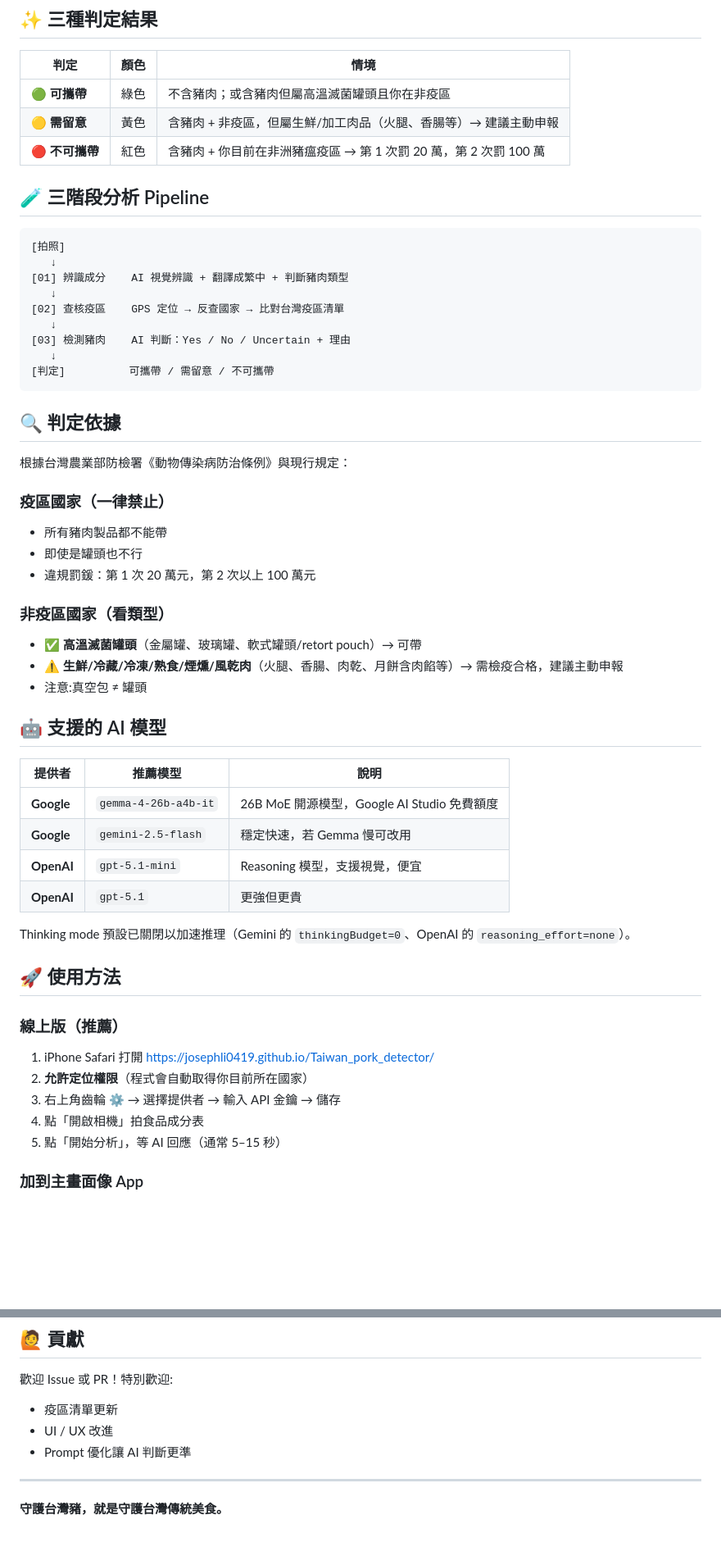
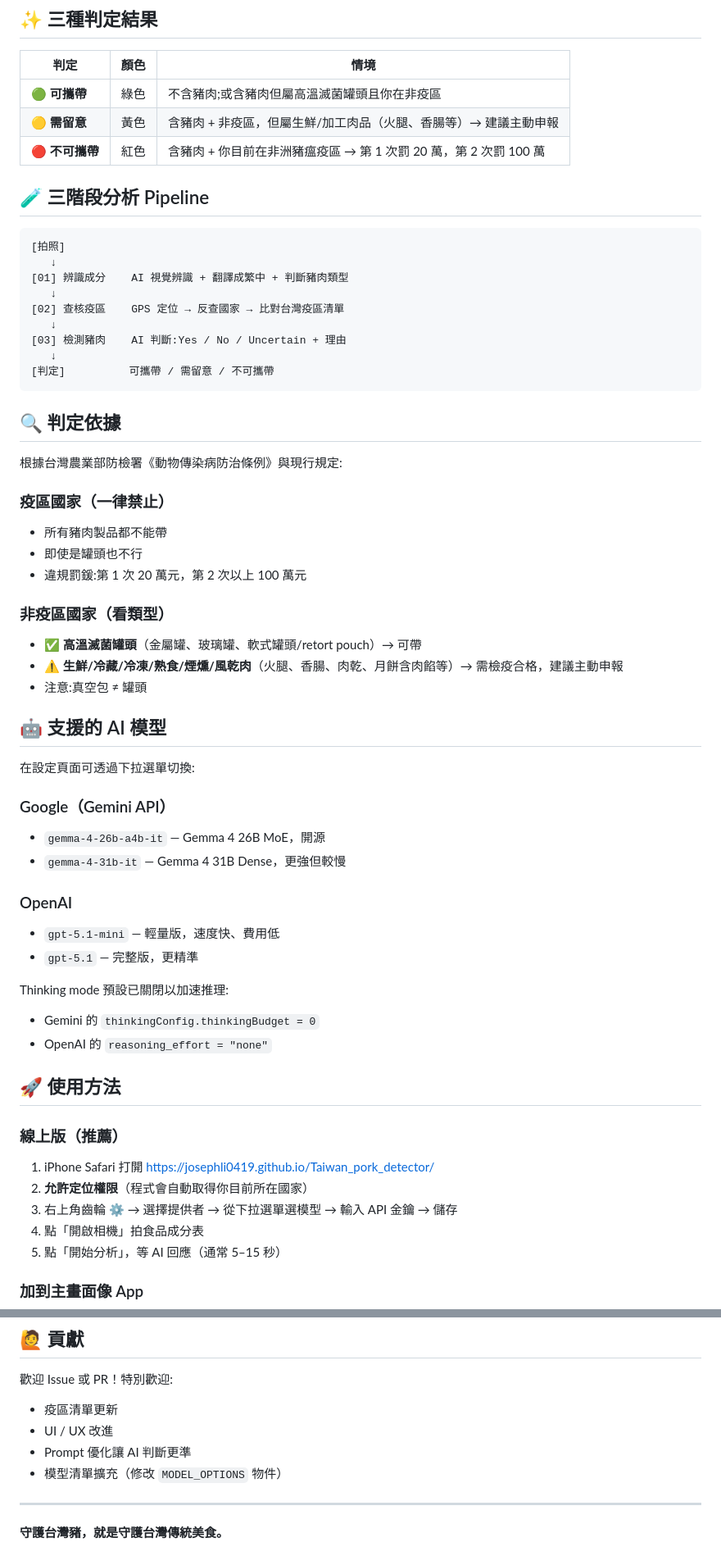
Before and after one commit to JosephLi0419/Taiwan_pork_detector, a Markdown page: README.md, 2 parts joined by grey strips. Shown at 82% size. Drawn GitHub-style; blank space fills up the shorter version.

````diff
--- a/README.md
+++ b/README.md
@@ -12,7 +12,7 @@
 
 | 判定 | 顏色 | 情境 |
 |---|---|---|
-| 🟢 **可攜帶** | 綠色 | 不含豬肉；或含豬肉但屬高溫滅菌罐頭且你在非疫區 |
+| 🟢 **可攜帶** | 綠色 | 不含豬肉;或含豬肉但屬高溫滅菌罐頭且你在非疫區 |
 | 🟡 **需留意** | 黃色 | 含豬肉 + 非疫區，但屬生鮮/加工肉品（火腿、香腸等）→ 建議主動申報 |
 | 🔴 **不可攜帶** | 紅色 | 含豬肉 + 你目前在非洲豬瘟疫區 → 第 1 次罰 20 萬，第 2 次罰 100 萬 |
 
@@ -25,19 +25,19 @@
    ↓
 [02] 查核疫區    GPS 定位 → 反查國家 → 比對台灣疫區清單
    ↓
-[03] 檢測豬肉    AI 判斷：Yes / No / Uncertain + 理由
+[03] 檢測豬肉    AI 判斷:Yes / No / Uncertain + 理由
    ↓
 [判定]          可攜帶 / 需留意 / 不可攜帶
 ```
 
 ## 🔍 判定依據
 
-根據台灣農業部防檢署《動物傳染病防治條例》與現行規定：
+根據台灣農業部防檢署《動物傳染病防治條例》與現行規定:
 
 ### 疫區國家（一律禁止）
 - 所有豬肉製品都不能帶
 - 即使是罐頭也不行
-- 違規罰鍰：第 1 次 20 萬元，第 2 次以上 100 萬元
+- 違規罰鍰:第 1 次 20 萬元，第 2 次以上 100 萬元
 
 ### 非疫區國家（看類型）
 - ✅ **高溫滅菌罐頭**（金屬罐、玻璃罐、軟式罐頭/retort pouch）→ 可帶
@@ -46,21 +46,26 @@
 
 ## 🤖 支援的 AI 模型
 
-| 提供者 | 推薦模型 | 說明 |
-|---|---|---|
-| **Google** | `gemma-4-26b-a4b-it` | 26B MoE 開源模型，Google AI Studio 免費額度 |
-| **Google** | `gemini-2.5-flash` | 穩定快速，若 Gemma 慢可改用 |
-| **OpenAI** | `gpt-5.1-mini` | Reasoning 模型，支援視覺，便宜 |
-| **OpenAI** | `gpt-5.1` | 更強但更貴 |
+在設定頁面可透過下拉選單切換:
 
-Thinking mode 預設已關閉以加速推理（Gemini 的 `thinkingBudget=0`、OpenAI 的 `reasoning_effort=none`）。
+### Google（Gemini API）
+- `gemma-4-26b-a4b-it` — Gemma 4 26B MoE，開源
+- `gemma-4-31b-it` — Gemma 4 31B Dense，更強但較慢
+
+### OpenAI
+- `gpt-5.1-mini` — 輕量版，速度快、費用低
+- `gpt-5.1` — 完整版，更精準
+
+Thinking mode 預設已關閉以加速推理:
+- Gemini 的 `thinkingConfig.thinkingBudget = 0`
+- OpenAI 的 `reasoning_effort = "none"`
 
 ## 🚀 使用方法
 
 ### 線上版（推薦）
 1. iPhone Safari 打開 [https://josephli0419.github.io/Taiwan_pork_detector/](https://josephli0419.github.io/Taiwan_pork_detector/)
 2. **允許定位權限**（程式會自動取得你目前所在國家）
-3. 右上角齒輪 ⚙️ → 選擇提供者 → 輸入 API 金鑰 → 儲存
+3. 右上角齒輪 ⚙️ → 選擇提供者 → 從下拉選單選模型 → 輸入 API 金鑰 → 儲存
 4. 點「開啟相機」拍食品成分表
 5. 點「開始分析」，等 AI 回應（通常 5–15 秒）
 
@@ -153,6 +158,7 @@ MIT
 - 疫區清單更新
 - UI / UX 改進
 - Prompt 優化讓 AI 判斷更準
+- 模型清單擴充（修改 `MODEL_OPTIONS` 物件）
 
 ---
 
````
